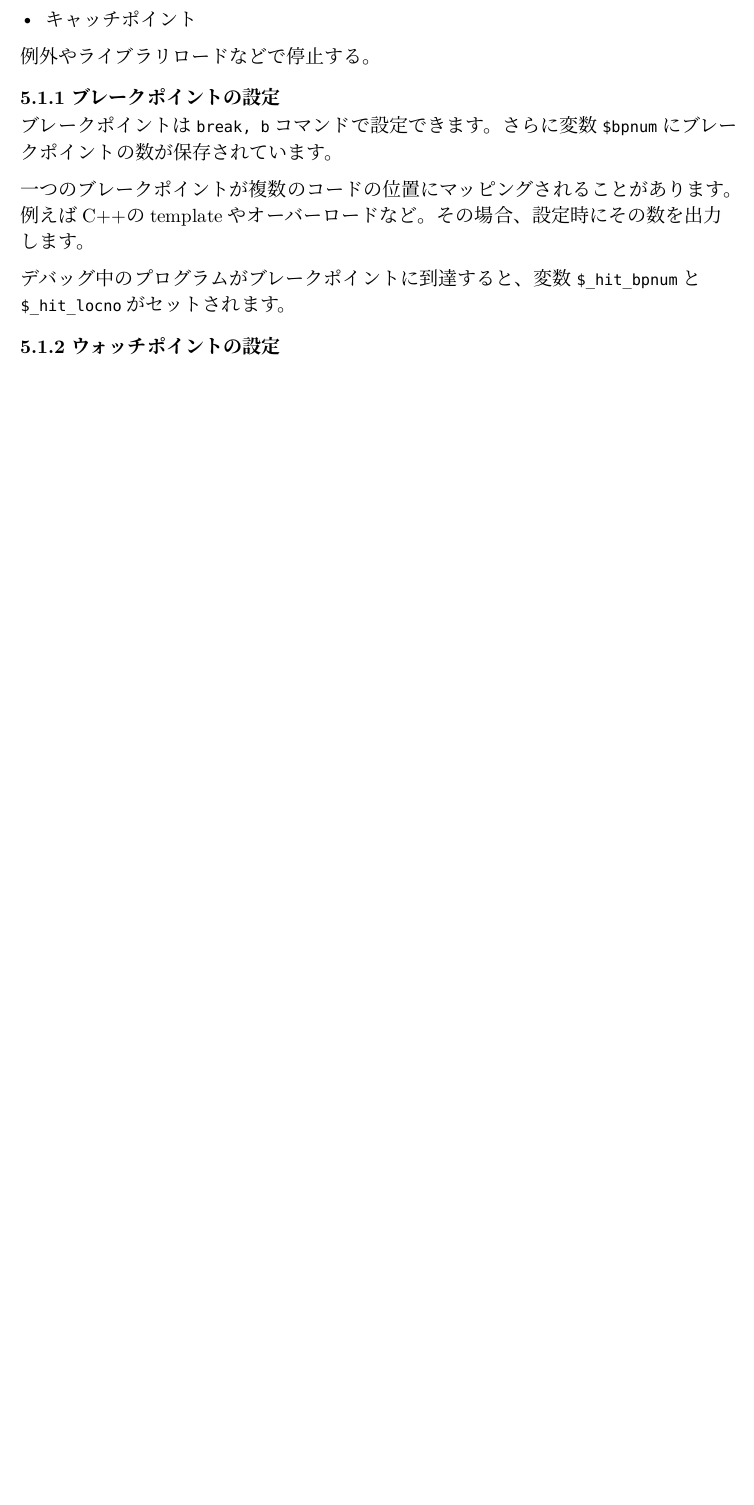
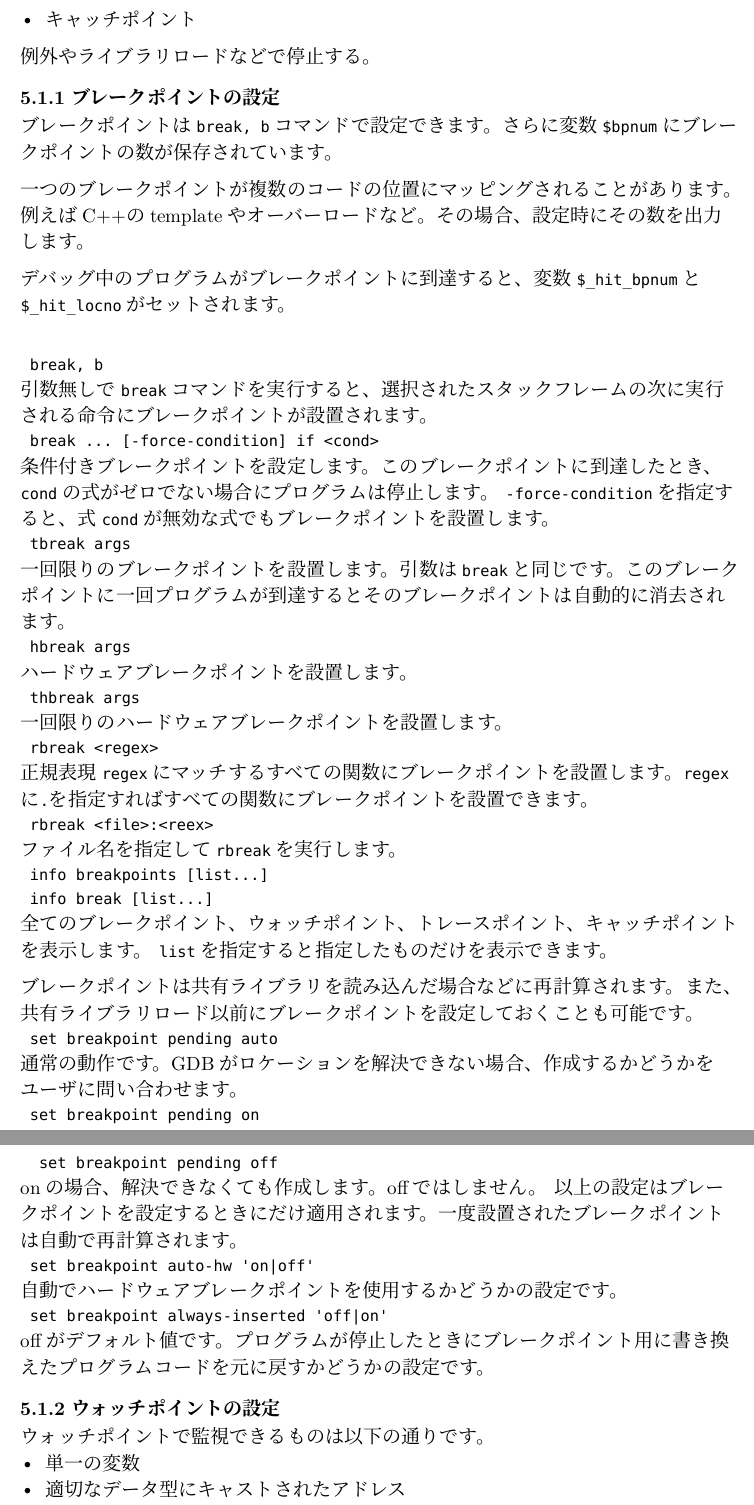
Before and after one commit to sora0116/unix_seminar, a Typst document (handout/main.typ): part of page 15 of 15 before the commit and two parts of pages 15 and 16 of 16 after it, the two joined at a grey line, cut so that both start at the same text, the shorter picture padded with empty space. The pictures show the PDF file handout/main.pdf that the author committed with the source.

```diff
--- a/handout/main.typ
+++ b/handout/main.typ
@@ -581,7 +581,69 @@
 
 デバッグ中のプログラムがブレークポイントに到達すると、変数`$_hit_bpnum`と`$_hit_locno`がセットされます。
 
+`
+	break, b
+`
+引数無しで`break`コマンドを実行すると、選択されたスタックフレームの次に実行される命令にブレークポイントが設置されます。
+`
+	break ... [-force-condition] if <cond>
+`
+条件付きブレークポイントを設定します。このブレークポイントに到達したとき、`cond`の式がゼロでない場合にプログラムは停止します。
+`-force-condition`を指定すると、式`cond`が無効な式でもブレークポイントを設置します。
+`
+	tbreak args
+`
+一回限りのブレークポイントを設置します。引数は`break`と同じです。このブレークポイントに一回プログラムが到達するとそのブレークポイントは自動的に消去されます。
+`
+	hbreak args
+`
+ハードウェアブレークポイントを設置します。
+`
+	thbreak args
+`
+一回限りのハードウェアブレークポイントを設置します。
+`
+	rbreak <regex>
+`
+正規表現`regex`にマッチするすべての関数にブレークポイントを設置します。`regex`に`.`を指定すればすべての関数にブレークポイントを設置できます。
+`
+	rbreak <file>:<reex>
+`
+ファイル名を指定して`rbreak`を実行します。
+`
+	info breakpoints [list...]
+	info break [list...]
+`
+全てのブレークポイント、ウォッチポイント、トレースポイント、キャッチポイントを表示します。
+`list`を指定すると指定したものだけを表示できます。
+
+ブレークポイントは共有ライブラリを読み込んだ場合などに再計算されます。また、共有ライブラリロード以前にブレークポイントを設定しておくことも可能です。
+`
+	set breakpoint pending auto
+`
+通常の動作です。GDBがロケーションを解決できない場合、作成するかどうかをユーザに問い合わせます。
+`
+	set breakpoint pending on
+	set breakpoint pending off
+`
+onの場合、解決できなくても作成します。offではしません。
+以上の設定はブレークポイントを設定するときにだけ適用されます。一度設置されたブレークポイントは自動で再計算されます。
+`
+	set breakpoint auto-hw 'on|off'
+`
+自動でハードウェアブレークポイントを使用するかどうかの設定です。
+`
+	set breakpoint always-inserted 'off|on'
+`
+offがデフォルト値です。プログラムが停止したときにブレークポイント用に書き換えたプログラムコードを元に戻すかどうかの設定です。
+
 === ウォッチポイントの設定
+ウォッチポイントで監視できるものは以下の通りです。
+- 単一の変数
+- 適切なデータ型にキャストされたアドレス
+- 式
+ウォッチポイントはその計算が可能になる前から設定できます。そして有効な値になったときにプログラムを停止します。
+
 === キャッチポイントの設定
 === ブレークポイントの削除
 === ブレークポイントを無効にする
```
Also changed, not shown: handout/main.pdf, 1 other file.
